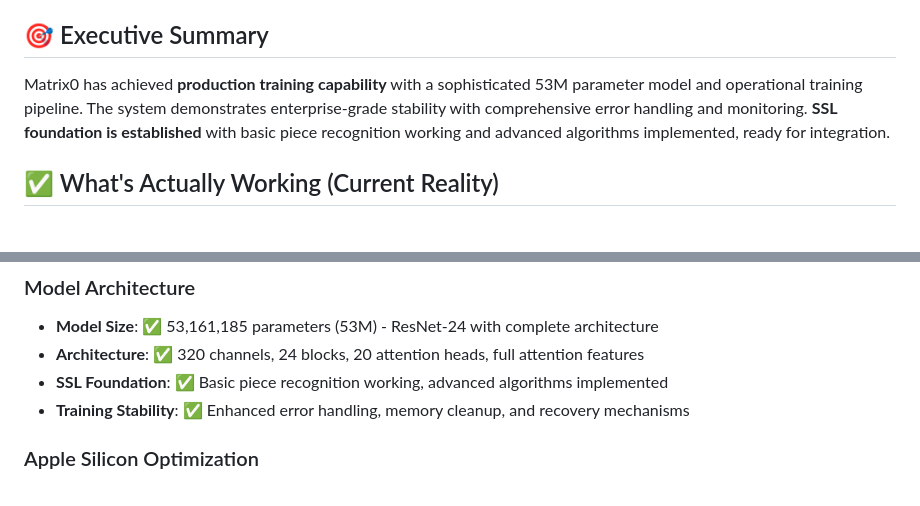
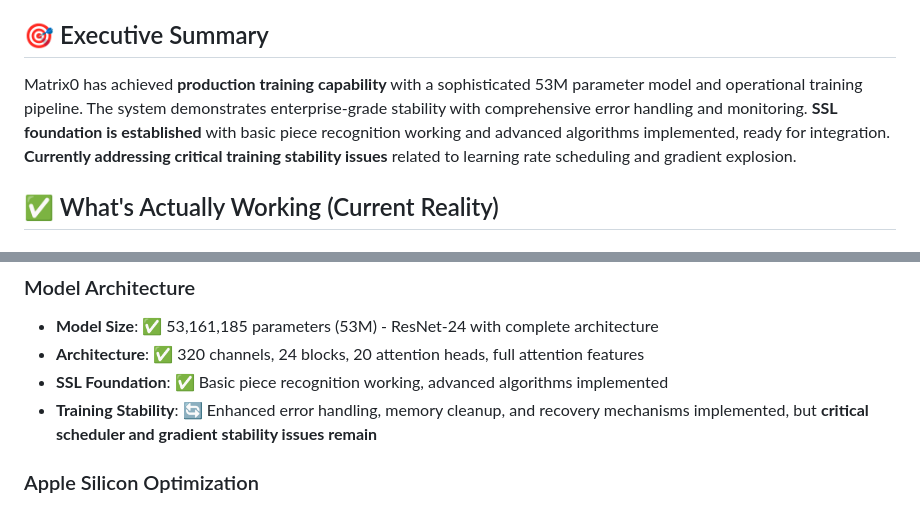
Before and after one commit to lukifer23/Matrix0, a Markdown page: docs/CURRENT_STATUS_SUMMARY.md, 2 parts joined by grey strips. Rendered like a GitHub page.

```diff
--- a/docs/CURRENT_STATUS_SUMMARY.md
+++ b/docs/CURRENT_STATUS_SUMMARY.md
@@ -6,7 +6,7 @@
 
 ## 🎯 Executive Summary
 
-Matrix0 has achieved **production training capability** with a sophisticated 53M parameter model and operational training pipeline. The system demonstrates enterprise-grade stability with comprehensive error handling and monitoring. **SSL foundation is established** with basic piece recognition working and advanced algorithms implemented, ready for integration.
+Matrix0 has achieved **production training capability** with a sophisticated 53M parameter model and operational training pipeline. The system demonstrates enterprise-grade stability with comprehensive error handling and monitoring. **SSL foundation is established** with basic piece recognition working and advanced algorithms implemented, ready for integration. **Currently addressing critical training stability issues** related to learning rate scheduling and gradient explosion.
 
 ## ✅ What's Actually Working (Current Reality)
 
@@ -20,7 +20,7 @@ Matrix0 has achieved **production training capability** with a sophisticated 53M
 - **Model Size**: ✅ 53,161,185 parameters (53M) - ResNet-24 with complete architecture
 - **Architecture**: ✅ 320 channels, 24 blocks, 20 attention heads, full attention features
 - **SSL Foundation**: ✅ Basic piece recognition working, advanced algorithms implemented
-- **Training Stability**: ✅ Enhanced error handling, memory cleanup, and recovery mechanisms
+- **Training Stability**: 🔄 Enhanced error handling, memory cleanup, and recovery mechanisms implemented, but **critical scheduler and gradient stability issues remain**
 
 ### Apple Silicon Optimization
 - **MPS Memory**: ✅ 14GB limit with automatic management and cache clearing
```
Also changed, not shown: other parts of docs/CURRENT_STATUS_SUMMARY.md (+40 -2 lines).
